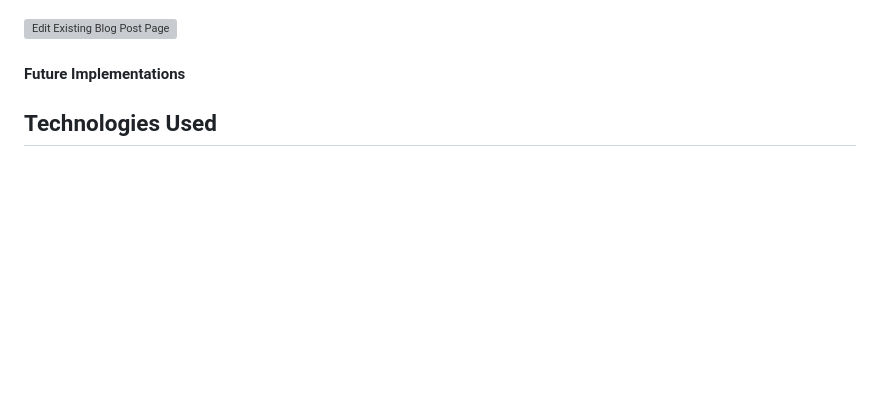
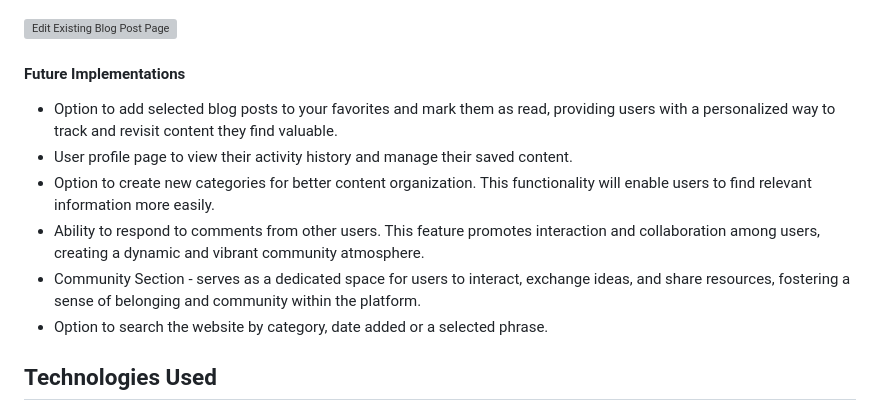
Before and after one commit to NataliaCzeladka/come-code-with-me, a Markdown page: README.md, the part around the change. Drawn GitHub-style; blank space fills up the shorter version; grey boxes are pictures that could not be loaded.

Commit message:
Add Future Implementations sections to README.md

```diff
--- a/README.md
+++ b/README.md
@@ -164,7 +164,12 @@ And finally, the **Edit Existing Blog Post Page** utilizes the same form as desc
 
 #### Future Implementations
 
-
+- Option to add selected blog posts to your favorites and mark them as read, providing users with a personalized way to track and revisit content they find valuable.
+- User profile page to view their activity history and manage their saved content.
+- Option to create new categories for better content organization. This functionality will enable users to find relevant information more easily.
+- Ability to respond to comments from other users. This feature promotes interaction and collaboration among users, creating a dynamic and vibrant community atmosphere.
+- Community Section - serves as a dedicated space for users to interact, exchange ideas, and share resources, fostering a sense of belonging and community within the platform.
+- Option to search the website by category, date added or a selected phrase.
 
 ## Technologies Used
 
```
Also changed, not shown: TESTING.md (+3 -1 lines).
